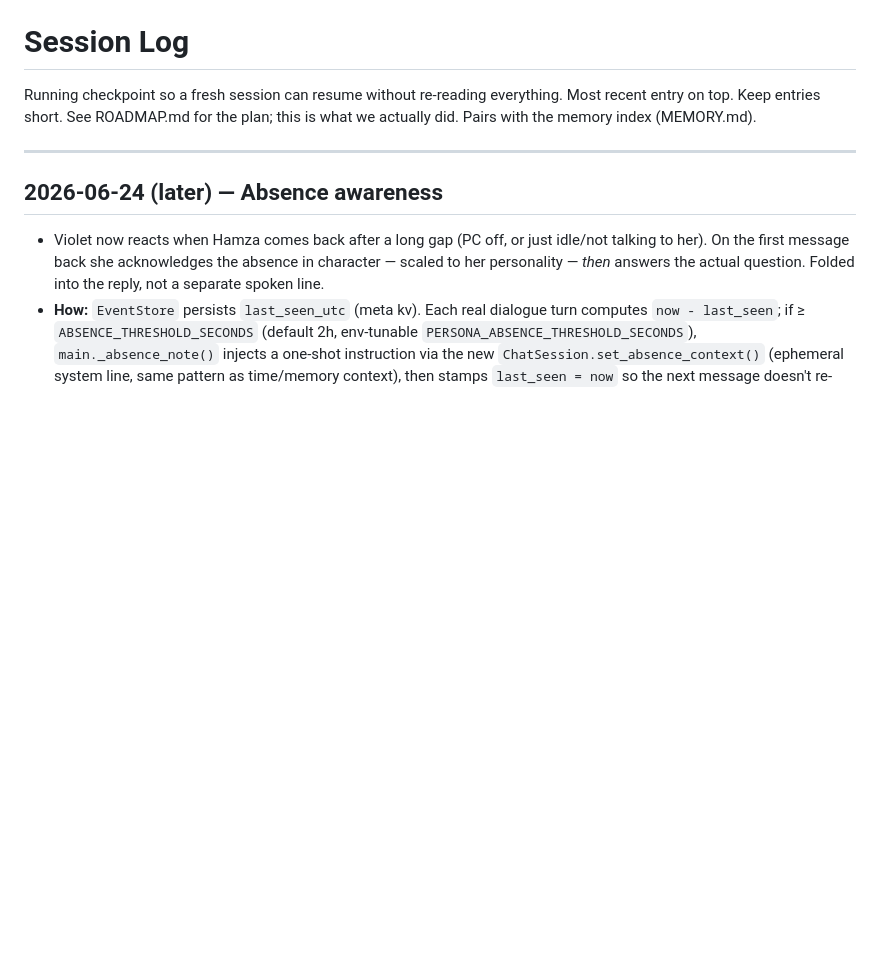
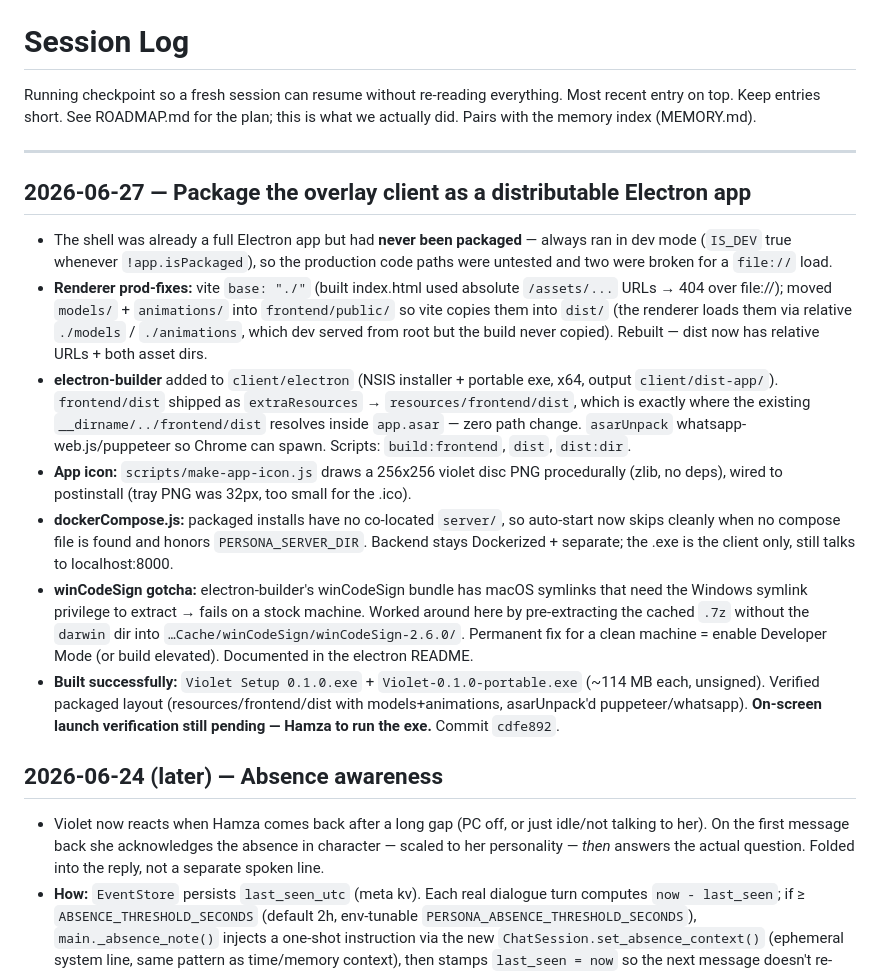
Before and after one commit to Hamza-Bilal-2002/Violet---Persona, a Markdown page: .claude/SESSION_LOG.md, the part around the change. Drawn GitHub-style; blank space fills up the shorter version.

Commit message:
docs: session log — Electron packaging

```diff
--- a/.claude/SESSION_LOG.md
+++ b/.claude/SESSION_LOG.md
@@ -5,6 +5,40 @@ Most recent entry on top. Keep entries short. See ROADMAP.md for the plan;
 this is what we actually did. Pairs with the memory index (MEMORY.md).
 
 ---
+
+## 2026-06-27 — Package the overlay client as a distributable Electron app
+
+- The shell was already a full Electron app but had **never been packaged** —
+  always ran in dev mode (`IS_DEV` true whenever `!app.isPackaged`), so the
+  production code paths were untested and two were broken for a `file://` load.
+- **Renderer prod-fixes:** vite `base: "./"` (built index.html used absolute
+  `/assets/...` URLs → 404 over file://); moved `models/` + `animations/` into
+  `frontend/public/` so vite copies them into `dist/` (the renderer loads them
+  via relative `./models` / `./animations`, which dev served from root but the
+  build never copied). Rebuilt — dist now has relative URLs + both asset dirs.
+- **electron-builder** added to `client/electron` (NSIS installer + portable
+  exe, x64, output `client/dist-app/`). `frontend/dist` shipped as
+  `extraResources` → `resources/frontend/dist`, which is exactly where the
+  existing `__dirname/../frontend/dist` resolves inside `app.asar` — zero path
+  change. `asarUnpack` whatsapp-web.js/puppeteer so Chrome can spawn. Scripts:
+  `build:frontend`, `dist`, `dist:dir`.
+- **App icon:** `scripts/make-app-icon.js` draws a 256x256 violet disc PNG
+  procedurally (zlib, no deps), wired to postinstall (tray PNG was 32px, too
+  small for the .ico).
+- **dockerCompose.js:** packaged installs have no co-located `server/`, so
+  auto-start now skips cleanly when no compose file is found and honors
+  `PERSONA_SERVER_DIR`. Backend stays Dockerized + separate; the .exe is the
+  client only, still talks to localhost:8000.
+- **winCodeSign gotcha:** electron-builder's winCodeSign bundle has macOS
+  symlinks that need the Windows symlink privilege to extract → fails on a
+  stock machine. Worked around here by pre-extracting the cached `.7z` without
+  the `darwin` dir into `…Cache/winCodeSign/winCodeSign-2.6.0/`. Permanent fix
+  for a clean machine = enable Developer Mode (or build elevated). Documented
+  in the electron README.
+- **Built successfully:** `Violet Setup 0.1.0.exe` + `Violet-0.1.0-portable.exe`
+  (~114 MB each, unsigned). Verified packaged layout (resources/frontend/dist
+  with models+animations, asarUnpack'd puppeteer/whatsapp). **On-screen launch
+  verification still pending — Hamza to run the exe.** Commit `cdfe892`.
 
 ## 2026-06-24 (later) — Absence awareness
 
```
